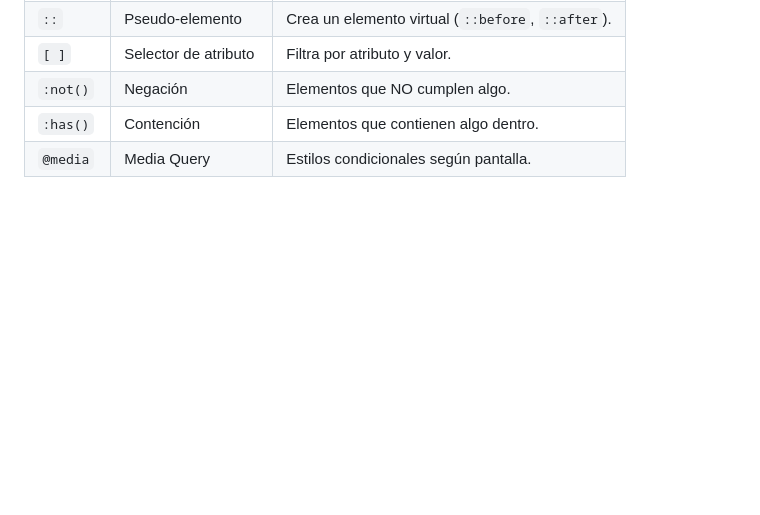
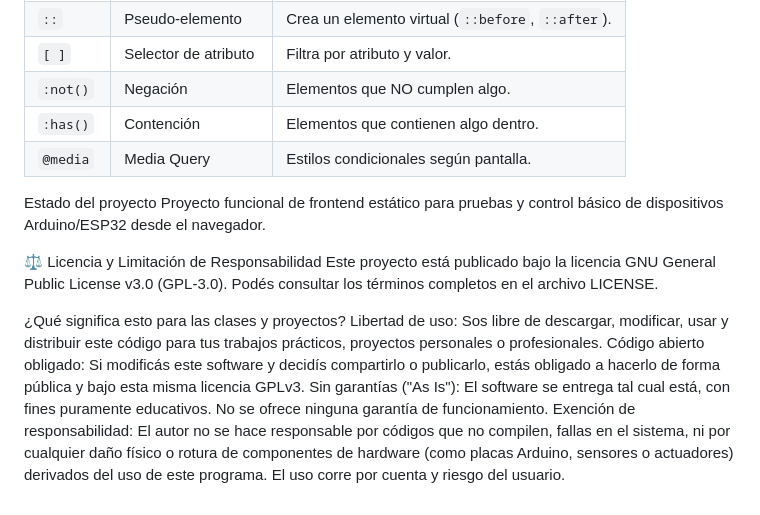
Before and after one commit to MauroBobyk/EJ_FORMULARIO_CSS, a Markdown page: README.md, the part around the change. Rendered like a GitHub page; blank space fills up the shorter version.

Commit message:
Update README with project status and license details
Added project status and licensing information to README.

```diff
--- a/README.md
+++ b/README.md
@@ -467,3 +467,9 @@ Flexbox es un sistema para distribuir elementos en filas o columnas.
 | `:not()` | Negación | Elementos que NO cumplen algo. |
 | `:has()` | Contención | Elementos que contienen algo dentro. |
 | `@media` | Media Query | Estilos condicionales según pantalla. |
+Estado del proyecto
+Proyecto funcional de frontend estático para pruebas y control básico de dispositivos Arduino/ESP32 desde el navegador.
+
+⚖️ Licencia y Limitación de Responsabilidad Este proyecto está publicado bajo la licencia GNU General Public License v3.0 (GPL-3.0). Podés consultar los términos completos en el archivo LICENSE.
+
+¿Qué significa esto para las clases y proyectos? Libertad de uso: Sos libre de descargar, modificar, usar y distribuir este código para tus trabajos prácticos, proyectos personales o profesionales. Código abierto obligado: Si modificás este software y decidís compartirlo o publicarlo, estás obligado a hacerlo de forma pública y bajo esta misma licencia GPLv3. Sin garantías ("As Is"): El software se entrega tal cual está, con fines puramente educativos. No se ofrece ninguna garantía de funcionamiento. Exención de responsabilidad: El autor no se hace responsable por códigos que no compilen, fallas en el sistema, ni por cualquier daño físico o rotura de componentes de hardware (como placas Arduino, sensores o actuadores) derivados del uso de este programa. El uso corre por cuenta y riesgo del usuario.
```
